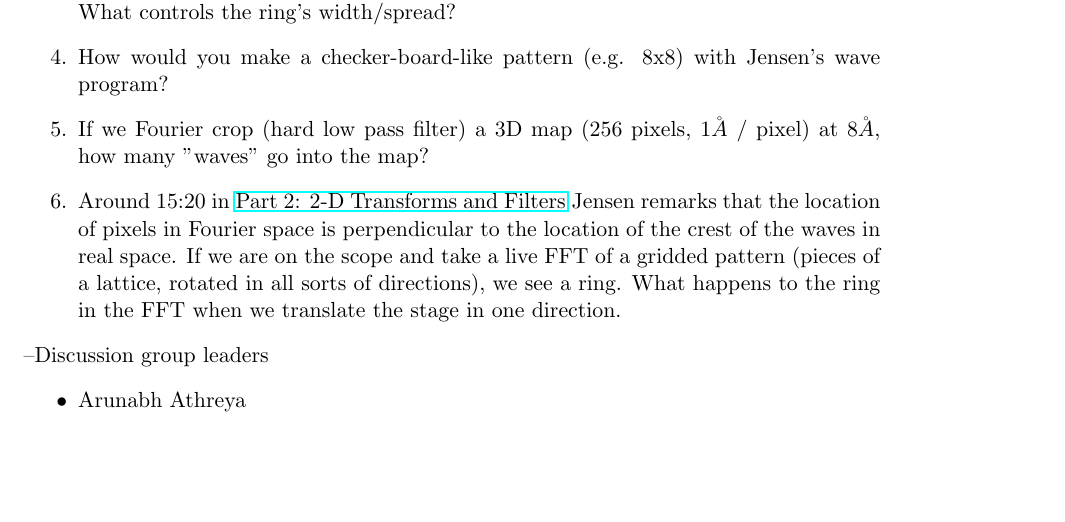
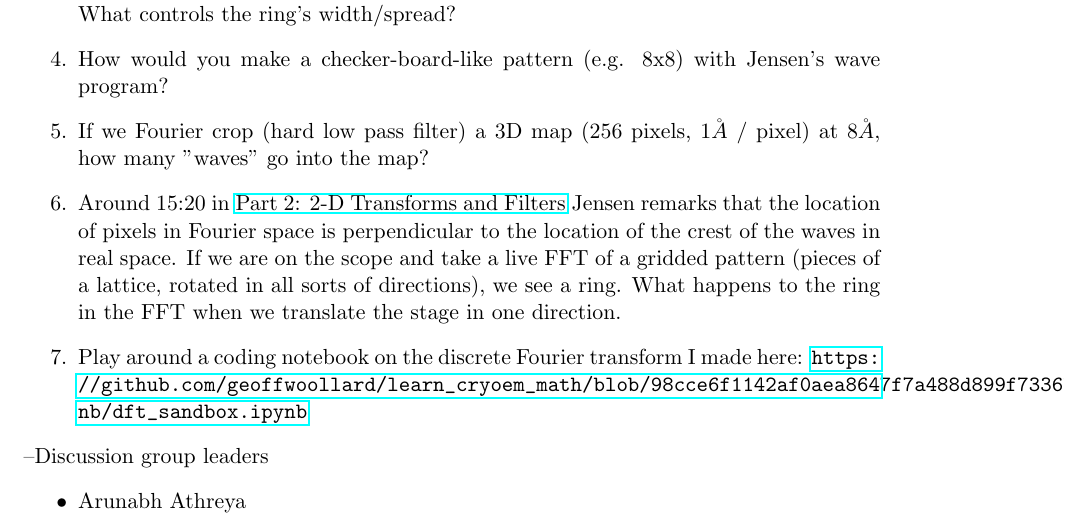
Before and after one commit to geoffwoollard/learn_cryoem_math, a LaTeX document (cryoem-group-study-meeting/meeting.tex): part of page 31 of 31, cut so that both start at the same text, the shorter picture padded with empty space. Compiled offline with pdfLaTeX.

Commit message:
link to dft notebook

```diff
--- a/cryoem-group-study-meeting/meeting.tex
+++ b/cryoem-group-study-meeting/meeting.tex
@@ -824,6 +824,7 @@ in Cryo-EM. Progress in biophysics and molecular biology, 150, pp.160-183. \url{
 	\item How would you make a checker-board-like pattern (e.g. 8x8) with Jensen's wave program?
 	\item If we Fourier crop (hard low pass filter) a 3D map (256 pixels, $1 \AA$ / pixel) at $8 \AA$, how many "waves" go into the map?
 	\item Around 15:20 in \href{https://youtu.be/fEyLh9HqsWU?t=920s}{Part 2: 2-D Transforms and Filters} Jensen remarks that the location of pixels in Fourier space is perpendicular to the location of the crest of the waves in real space. If we are on the scope and take a live FFT of a gridded pattern (pieces of a lattice, rotated in all sorts of directions), we see a ring. What happens to the ring in the FFT when we translate the stage in one direction.
+	\item Play around a coding notebook on the discrete Fourier transform I made here: \url{https://github.com/geoffwoollard/learn_cryoem_math/blob/98cce6f1142af0aea8647f7a488d899f7336792d/nb/dft_sandbox.ipynb}
 \end{enumerate}
 \textendash {Discussion group leaders}
 \begin{itemize}
```
Also changed, not shown: cryoem-group-study-meeting/meeting.pdf.
